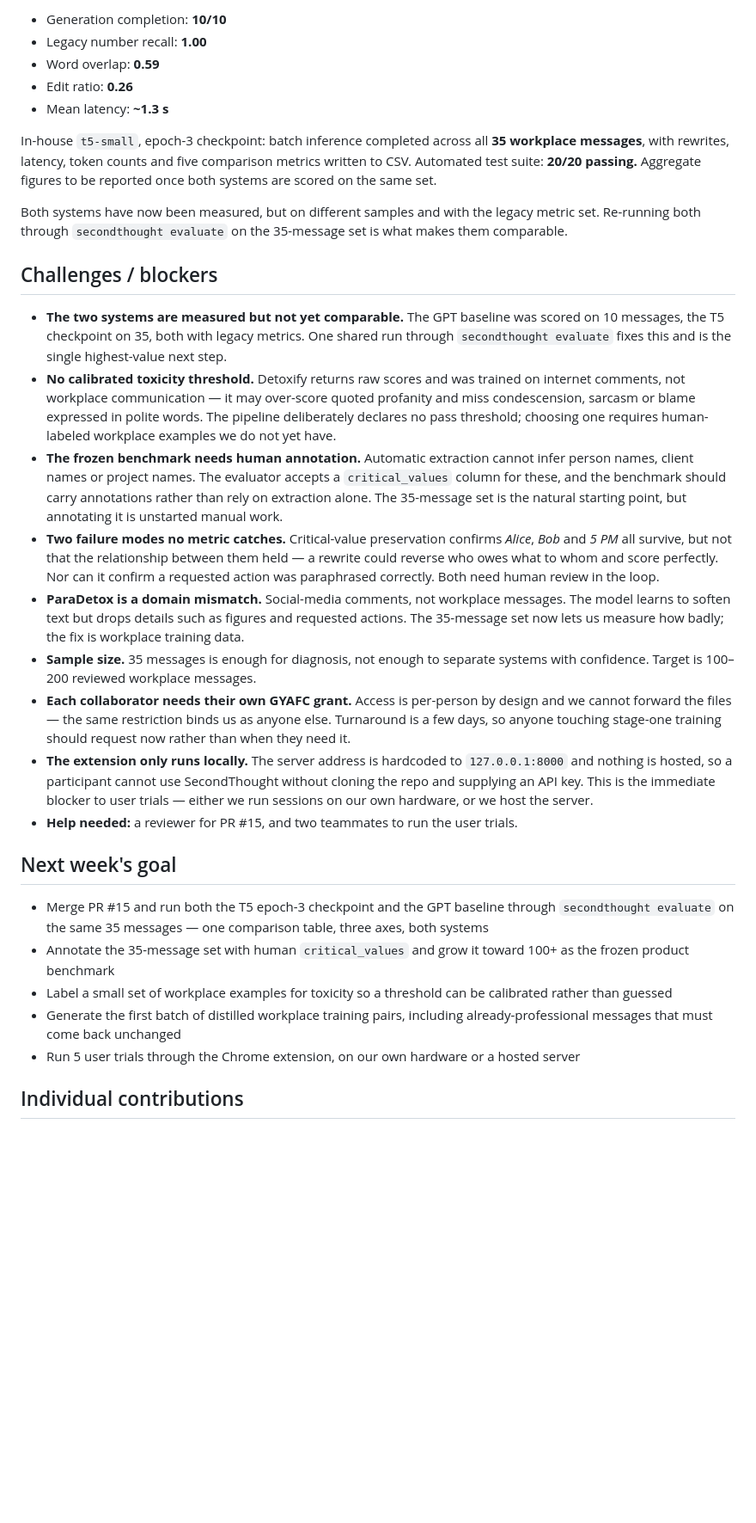
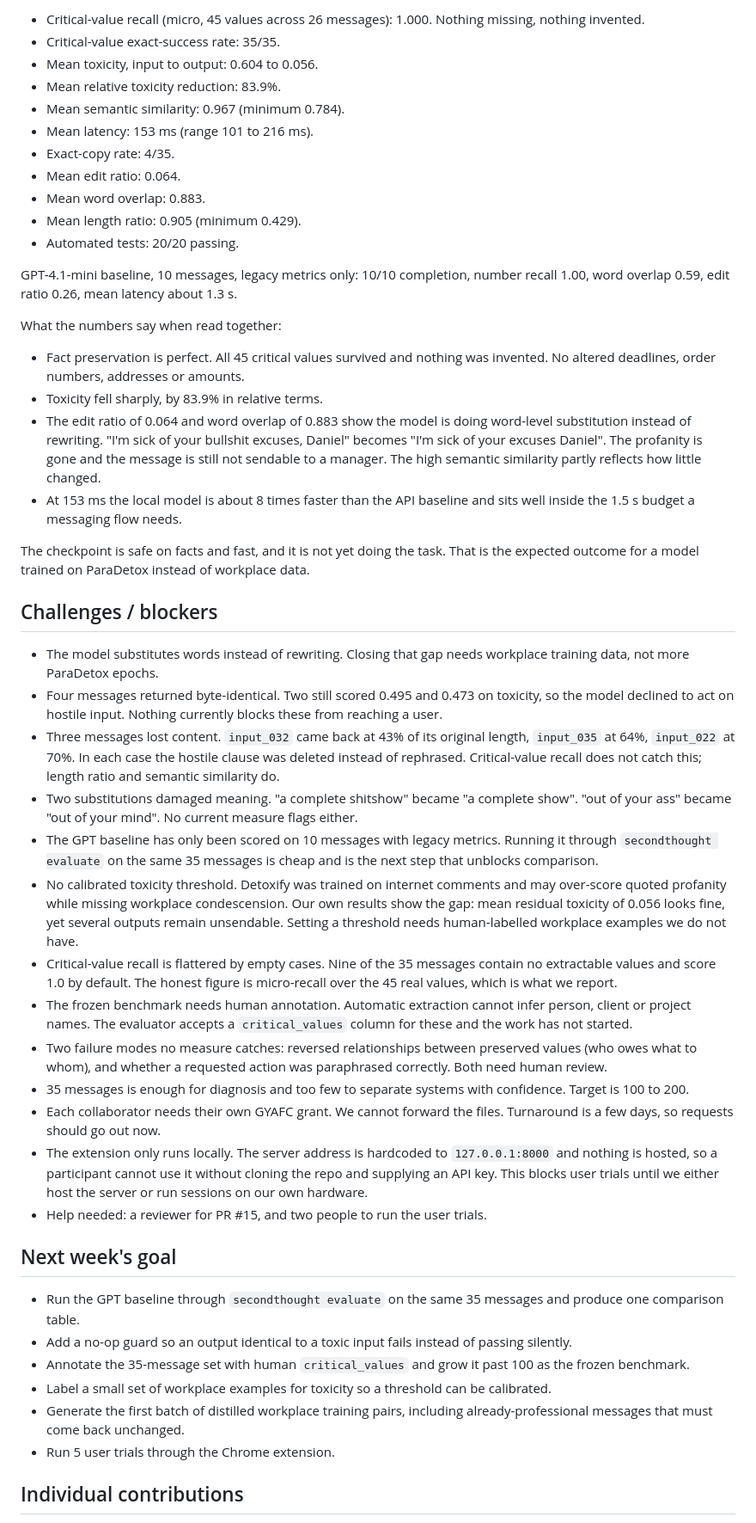
Before and after one commit to ayman-tech/SecondThought, a Markdown page: reports/session05.md, the part around one of its changes. Shown at 86% size. Drawn GitHub-style; blank space fills up the shorter version.

Commit message:
Revise session05 report with enhanced structure and details
Updated weekly report format and content for clarity and detail.

```diff
--- a/reports/session05.md
+++ b/reports/session05.md
@@ -44,33 +60,51 @@ GPT-4.1-mini baseline, 10-message sample (first measurement, no prior week to co
 
-- Generation completion: **10/10**
-- Legacy number recall: **1.00**
-- Word overlap: **0.59**
-- Edit ratio: **0.26**
-- Mean latency: **~1.3 s**
+- Critical-value recall (micro, 45 values across 26 messages): 1.000. Nothing missing, nothing invented.
+- Critical-value exact-success rate: 35/35.
+- Mean toxicity, input to output: 0.604 to 0.056.
+- Mean relative toxicity reduction: 83.9%.
+- Mean semantic similarity: 0.967 (minimum 0.784).
+- Mean latency: 153 ms (range 101 to 216 ms).
+- Exact-copy rate: 4/35.
+- Mean edit ratio: 0.064.
+- Mean word overlap: 0.883.
+- Mean length ratio: 0.905 (minimum 0.429).
+- Automated tests: 20/20 passing.
 
-In-house `t5-small`, epoch-3 checkpoint: batch inference completed across all **35 workplace messages**, with rewrites, latency, token counts and five comparison metrics written to CSV. Automated test suite: **20/20 passing.** Aggregate figures to be reported once both systems are scored on the same set.
+GPT-4.1-mini baseline, 10 messages, legacy metrics only: 10/10 completion, number recall 1.00, word overlap 0.59, edit ratio 0.26, mean latency about 1.3 s.
 
-Both systems have now been measured, but on different samples and with the legacy metric set. Re-running both through `secondthought evaluate` on the 35-message set is what makes them comparable.
+What the numbers say when read together:
+
+- Fact preservation is perfect. All 45 critical values survived and nothing was invented. No altered deadlines, order numbers, addresses or amounts.
+- Toxicity fell sharply, by 83.9% in relative terms.
+- The edit ratio of 0.064 and word overlap of 0.883 show the model is doing word-level substitution instead of rewriting. "I'm sick of your bullshit excuses, Daniel" becomes "I'm sick of your excuses Daniel". The profanity is gone and the message is still not sendable to a manager. The high semantic similarity partly reflects how little changed.
+- At 153 ms the local model is about 8 times faster than the API baseline and sits well inside the 1.5 s budget a messaging flow needs.
+
+The checkpoint is safe on facts and fast, and it is not yet doing the task. That is the expected outcome for a model trained on ParaDetox instead of workplace data.
 
 ## Challenges / blockers
 
-- **The two systems are measured but not yet comparable.** The GPT baseline was scored on 10 messages, the T5 checkpoint on 35, both with legacy metrics. One shared run through `secondthought evaluate` fixes this and is the single highest-value next step.
-- **No calibrated toxicity threshold.** Detoxify returns raw scores and was trained on internet comments, not workplace communication — it may over-score quoted profanity and miss condescension, sarcasm or blame expressed in polite words. The pipeline deliberately declares no pass threshold; choosing one requires human-labeled workplace examples we do not yet have.
-- **The frozen benchmark needs human annotation.** Automatic extraction cannot infer person names, client names or project names. The evaluator accepts a `critical_values` column for these, and the benchmark should carry annotations rather than rely on extraction alone. The 35-message set is the natural starting point, but annotating it is unstarted manual work.
-- **Two failure modes no metric catches.** Critical-value preservation confirms *Alice*, *Bob* and *5 PM* all survive, but not that the relationship between them held — a rewrite could reverse who owes what to whom and score perfectly. Nor can it confirm a requested action was paraphrased correctly. Both need human review in the loop.
-- **ParaDetox is a domain mismatch.** Social-media comments, not workplace messages. The model learns to soften text but drops details such as figures and requested actions. The 35-message set now lets us measure how badly; the fix is workplace training data.
-- **Sample size.** 35 messages is enough for diagnosis, not enough to separate systems with confidence. Target is 100–200 reviewed workplace messages.
-- **Each collaborator needs their own GYAFC grant.** Access is per-person by design and we cannot forward the files — the same restriction binds us as anyone else. Turnaround is a few days, so anyone touching stage-one training should request now rather than when they need it.
-- **The extension only runs locally.** The server address is hardcoded to `127.0.0.1:8000` and nothing is hosted, so a participant cannot use SecondThought without cloning the repo and supplying an API key. This is the immediate blocker to user trials — either we run sessions on our own hardware, or we host the server.
-- **Help needed:** a reviewer for PR #15, and two teammates to run the user trials.
+- The model substitutes words instead of rewriting. Closing that gap needs workplace training data, not more ParaDetox epochs.
+- Four messages returned byte-identical. Two still scored 0.495 and 0.473 on toxicity, so the model declined to act on hostile input. Nothing currently blocks these from reaching a user.
+- Three messages lost content. `input_032` came back at 43% of its original length, `input_035` at 64%, `input_022` at 70%. In each case the hostile clause was deleted instead of rephrased. Critical-value recall does not catch this; length ratio and semantic similarity do.
+- Two substitutions damaged meaning. "a complete shitshow" became "a complete show". "out of your ass" became "out of your mind". No current measure flags either.
+- The GPT baseline has only been scored on 10 messages with legacy metrics. Running it through `secondthought evaluate` on the same 35 messages is cheap and is the next step that unblocks comparison.
+- No calibrated toxicity threshold. Detoxify was trained on internet comments and may over-score quoted profanity while missing workplace condescension. Our own results show the gap: mean residual toxicity of 0.056 looks fine, yet several outputs remain unsendable. Setting a threshold needs human-labelled workplace examples we do not have.
+- Critical-value recall is flattered by empty cases. Nine of the 35 messages contain no extractable values and score 1.0 by default. The honest figure is micro-recall over the 45 real values, which is what we report.
+- The frozen benchmark needs human annotation. Automatic extraction cannot infer person, client or project names. The evaluator accepts a `critical_values` column for these and the work has not started.
+- Two failure modes no measure catches: reversed relationships between preserved values (who owes what to whom), and whether a requested action was paraphrased correctly. Both need human review.
+- 35 messages is enough for diagnosis and too few to separate systems with confidence. Target is 100 to 200.
+- Each collaborator needs their own GYAFC grant. We cannot forward the files. Turnaround is a few days, so requests should go out now.
+- The extension only runs locally. The server address is hardcoded to `127.0.0.1:8000` and nothing is hosted, so a participant cannot use it without cloning the repo and supplying an API key. This blocks user trials until we either host the server or run sessions on our own hardware.
+- Help needed: a reviewer for PR #15, and two people to run the user trials.
 
 ## Next week's goal
 
-- Merge PR #15 and run both the T5 epoch-3 checkpoint and the GPT baseline through `secondthought evaluate` on the same 35 messages — one comparison table, three axes, both systems
-- Annotate the 35-message set with human `critical_values` and grow it toward 100+ as the frozen product benchmark
-- Label a small set of workplace examples for toxicity so a threshold can be calibrated rather than guessed
-- Generate the first batch of distilled workplace training pairs, including already-professional messages that must come back unchanged
-- Run 5 user trials through the Chrome extension, on our own hardware or a hosted server
+- Run the GPT baseline through `secondthought evaluate` on the same 35 messages and produce one comparison table.
+- Add a no-op guard so an output identical to a toxic input fails instead of passing silently.
+- Annotate the 35-message set with human `critical_values` and grow it past 100 as the frozen benchmark.
+- Label a small set of workplace examples for toxicity so a threshold can be calibrated.
+- Generate the first batch of distilled workplace training pairs, including already-professional messages that must come back unchanged.
+- Run 5 user trials through the Chrome extension.
 
 ## Individual contributions
 
```
Also changed, not shown: other parts of reports/session05.md (+40 -27 lines).
